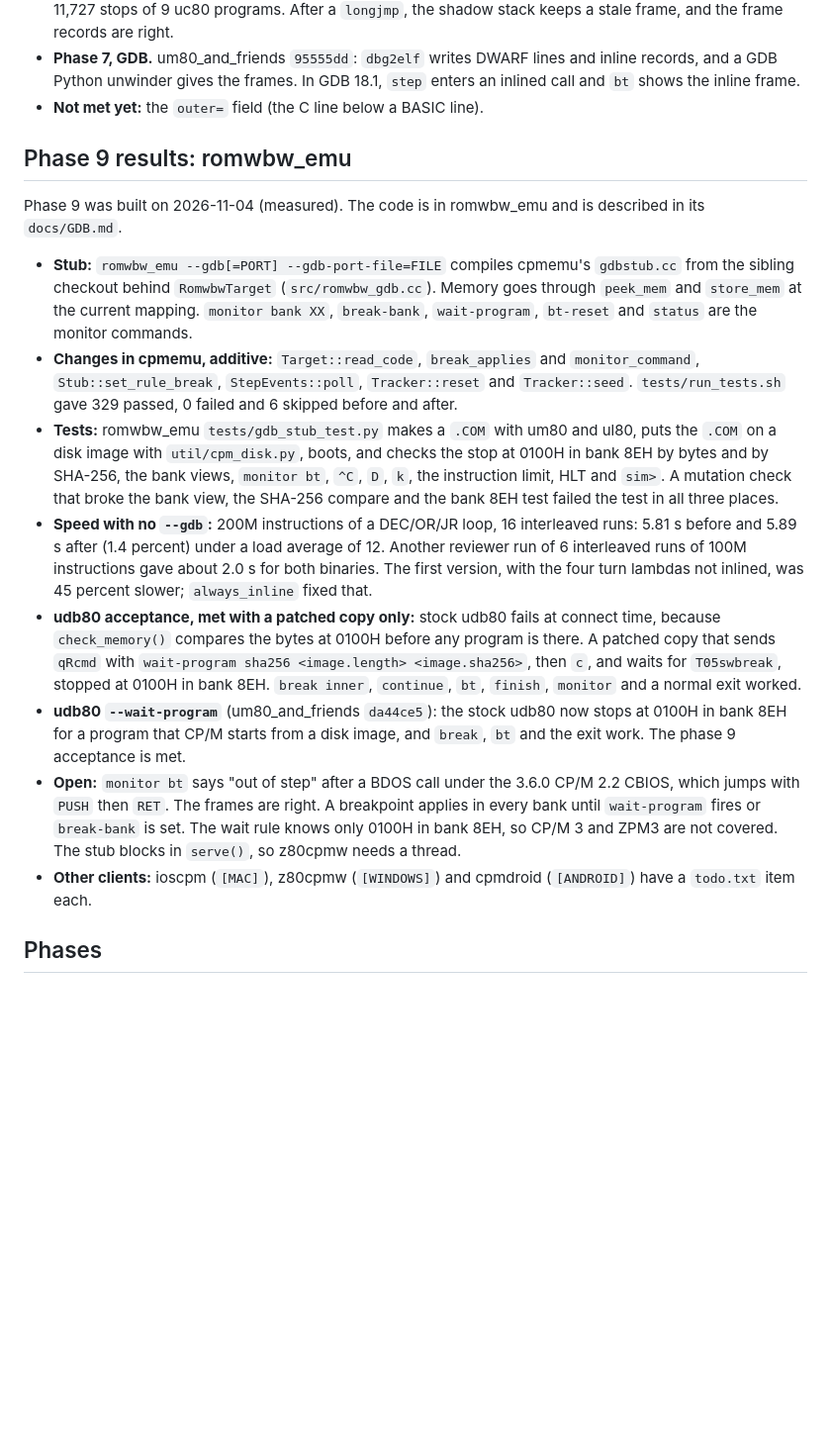
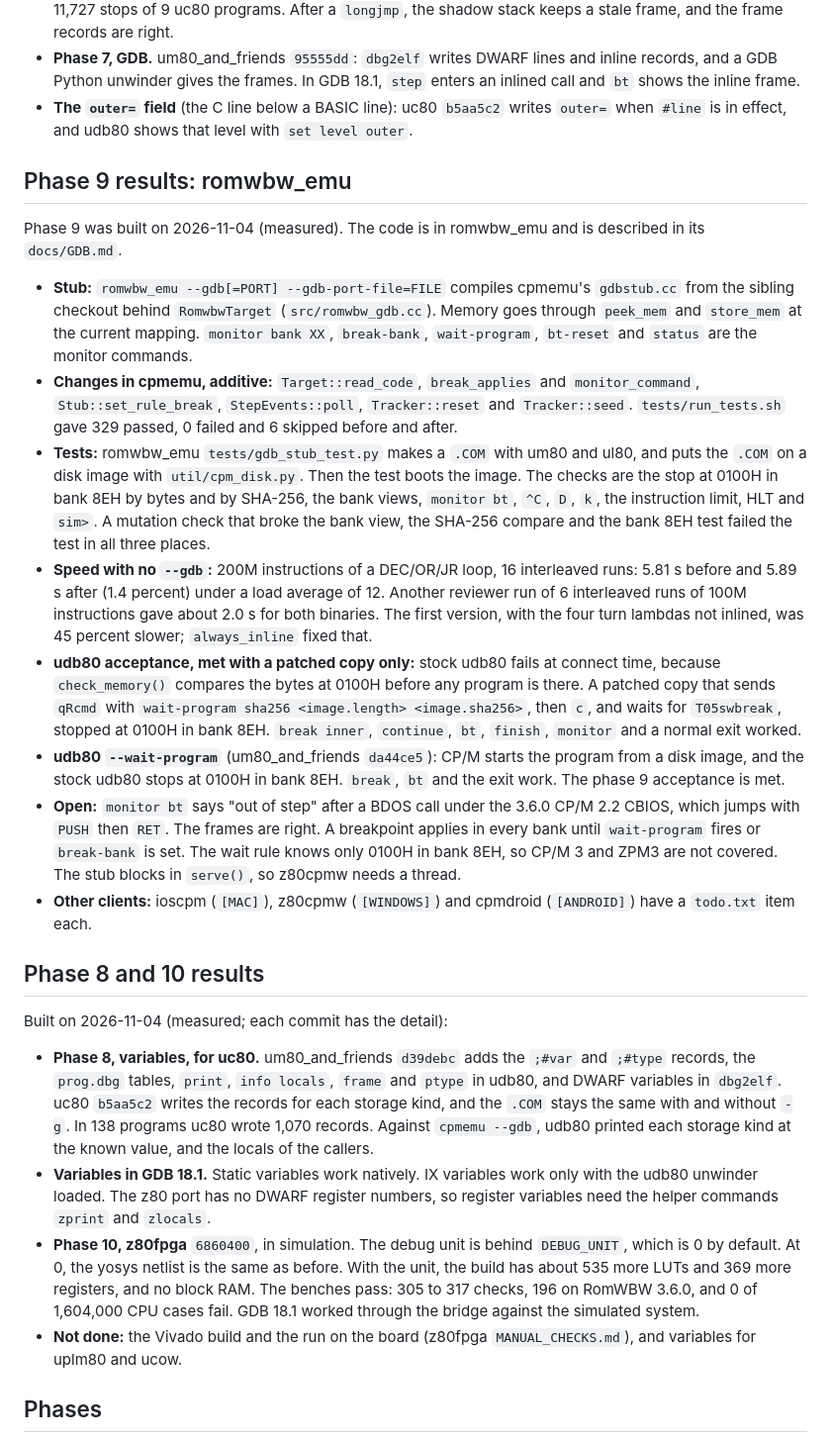
Before and after one commit to avwohl/cpmemu, a Markdown page: docs/debugger_plan.md, the part around the change. Shown at 99% size. Rendered like a GitHub page; blank space fills up the shorter version.

Commit message:
docs: record the results of phases 8 and 10 in the debugger plan
Phase 8 for uc80: um80_and_friends d39debc and uc80 b5aa5c2, with the
GDB 18.1 findings on variables (statics native, IX variables with the
unwinder, registers through the helper).  Phase 10: z80fpga 6860400 in
simulation; the Vivado build and the board run are manual checks
there.  The outer= field is done (uc80 b5aa5c2).  Two long sentences
in the phase 9 results are split.

Co-Authored-By: Claude Opus 5.5 <noreply@anthropic.com>

```diff
--- a/docs/debugger_plan.md
+++ b/docs/debugger_plan.md
@@ -973,7 +973,9 @@ Built on 2026-11-04 (measured; each commit has the detail):
 - **Phase 7, GDB.** um80_and_friends `95555dd`: `dbg2elf` writes DWARF lines
   and inline records, and a GDB Python unwinder gives the frames. In GDB
   18.1, `step` enters an inlined call and `bt` shows the inline frame.
-- **Not met yet:** the `outer=` field (the C line below a BASIC line).
+- **The `outer=` field** (the C line below a BASIC line): uc80 `b5aa5c2` writes
+  `outer=` when `#line` is in effect, and udb80 shows that level with
+  `set level outer`.
 
 ## Phase 9 results: romwbw_emu
 
@@ -990,9 +992,10 @@ described in its `docs/GDB.md`.
   `Tracker::reset` and `Tracker::seed`. `tests/run_tests.sh` gave 329 passed,
   0 failed and 6 skipped before and after.
 - **Tests:** romwbw_emu `tests/gdb_stub_test.py` makes a `.COM` with um80 and
-  ul80, puts the `.COM` on a disk image with `util/cpm_disk.py`, boots, and
-  checks the stop at 0100H in bank 8EH by bytes and by SHA-256, the bank
-  views, `monitor bt`, `^C`, `D`, `k`, the instruction limit, HLT and `sim>`.
+  ul80, and puts the `.COM` on a disk image with `util/cpm_disk.py`. Then the
+  test boots the image. The checks are the stop at 0100H in bank 8EH by bytes
+  and by SHA-256, the bank views, `monitor bt`, `^C`, `D`, `k`, the
+  instruction limit, HLT and `sim>`.
   A mutation check that broke the bank view, the SHA-256 compare and the bank
   8EH test failed the test in all three places.
 - **Speed with no `--gdb`:** 200M instructions of a DEC/OR/JR loop, 16
@@ -1007,9 +1010,9 @@ described in its `docs/GDB.md`.
   `wait-program sha256 <image.length> <image.sha256>`, then `c`, and waits for
   `T05swbreak`, stopped at 0100H in bank 8EH. `break inner`, `continue`, `bt`,
   `finish`, `monitor` and a normal exit worked.
-- **udb80 `--wait-program`** (um80_and_friends `da44ce5`): the stock udb80
-  now stops at 0100H in bank 8EH for a program that CP/M starts from a disk
-  image, and `break`, `bt` and the exit work. The phase 9 acceptance is met.
+- **udb80 `--wait-program`** (um80_and_friends `da44ce5`): CP/M starts the
+  program from a disk image, and the stock udb80 stops at 0100H in bank 8EH.
+  `break`, `bt` and the exit work. The phase 9 acceptance is met.
 - **Open:** `monitor bt` says "out of step" after a BDOS call under the 3.6.0
   CP/M 2.2 CBIOS, which jumps with `PUSH` then `RET`. The frames are right.
   A breakpoint applies in every bank until `wait-program` fires or
@@ -1017,6 +1020,30 @@ described in its `docs/GDB.md`.
   ZPM3 are not covered. The stub blocks in `serve()`, so z80cpmw needs a thread.
 - **Other clients:** ioscpm (`[MAC]`), z80cpmw (`[WINDOWS]`) and cpmdroid
   (`[ANDROID]`) have a `todo.txt` item each.
+
+## Phase 8 and 10 results
+
+Built on 2026-11-04 (measured; each commit has the detail):
+
+- **Phase 8, variables, for uc80.** um80_and_friends `d39debc` adds the
+  `;#var` and `;#type` records, the `prog.dbg` tables, `print`,
+  `info locals`, `frame` and `ptype` in udb80, and DWARF variables in
+  `dbg2elf`. uc80 `b5aa5c2` writes the records for each storage kind, and the
+  `.COM` stays the same with and without `-g`. In 138 programs uc80 wrote
+  1,070 records. Against `cpmemu --gdb`, udb80 printed each storage kind at
+  the known value, and the locals of the callers.
+- **Variables in GDB 18.1.** Static variables work natively. IX variables
+  work only with the udb80 unwinder loaded. The z80 port has no DWARF
+  register numbers, so register variables need the helper commands
+  `zprint` and `zlocals`.
+- **Phase 10, z80fpga** `6860400`, in simulation. The debug unit is behind
+  `DEBUG_UNIT`, which is 0 by default. At 0, the yosys netlist is the same as
+  before. With the unit, the build has about 535 more LUTs and 369 more
+  registers, and no block RAM. The benches pass: 305 to 317 checks, 196 on
+  RomWBW 3.6.0, and 0 of 1,604,000 CPU cases fail. GDB 18.1 worked through
+  the bridge against the simulated system.
+- **Not done:** the Vivado build and the run on the board (z80fpga
+  `MANUAL_CHECKS.md`), and variables for uplm80 and ucow.
 
 ## Phases
 
```
